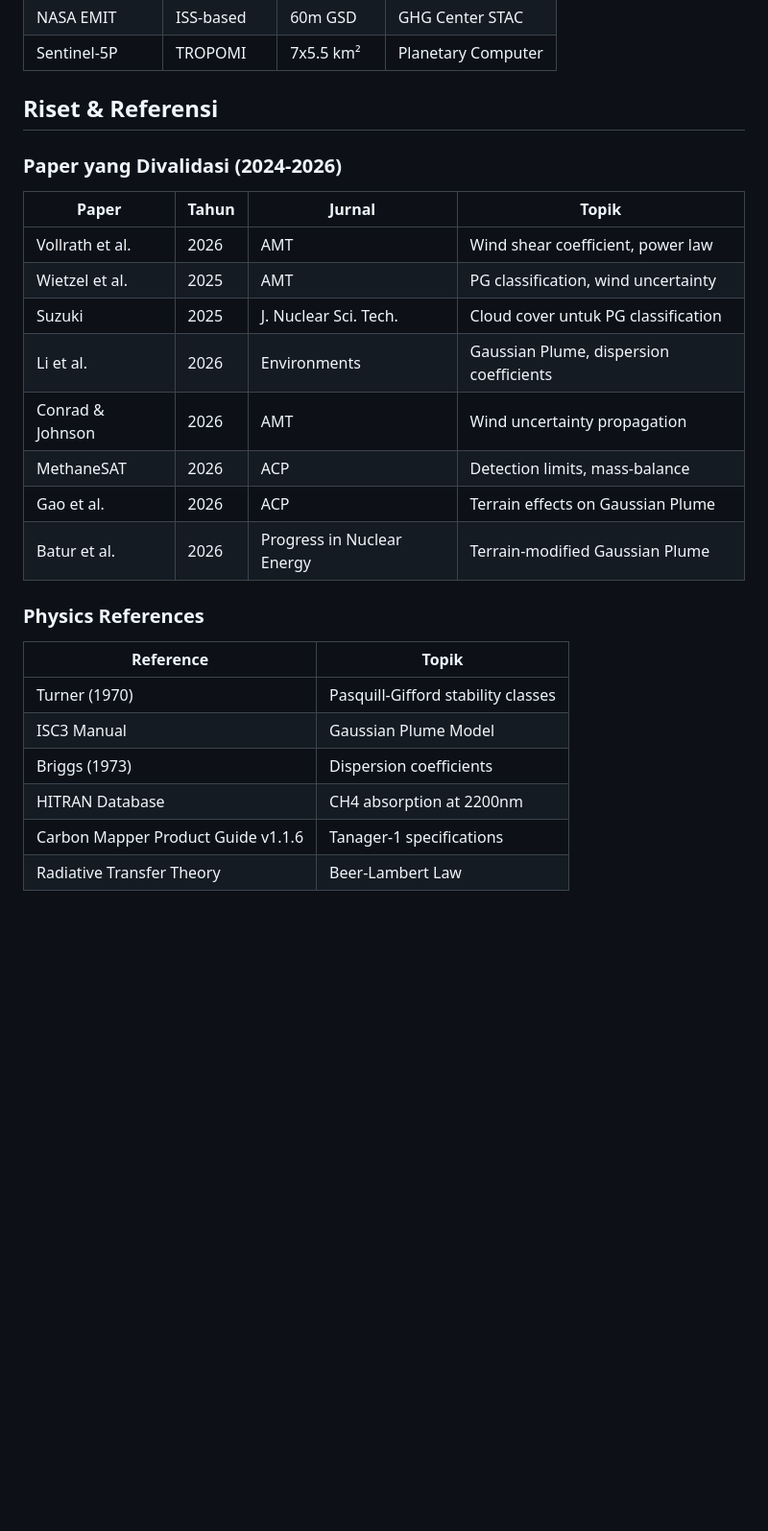
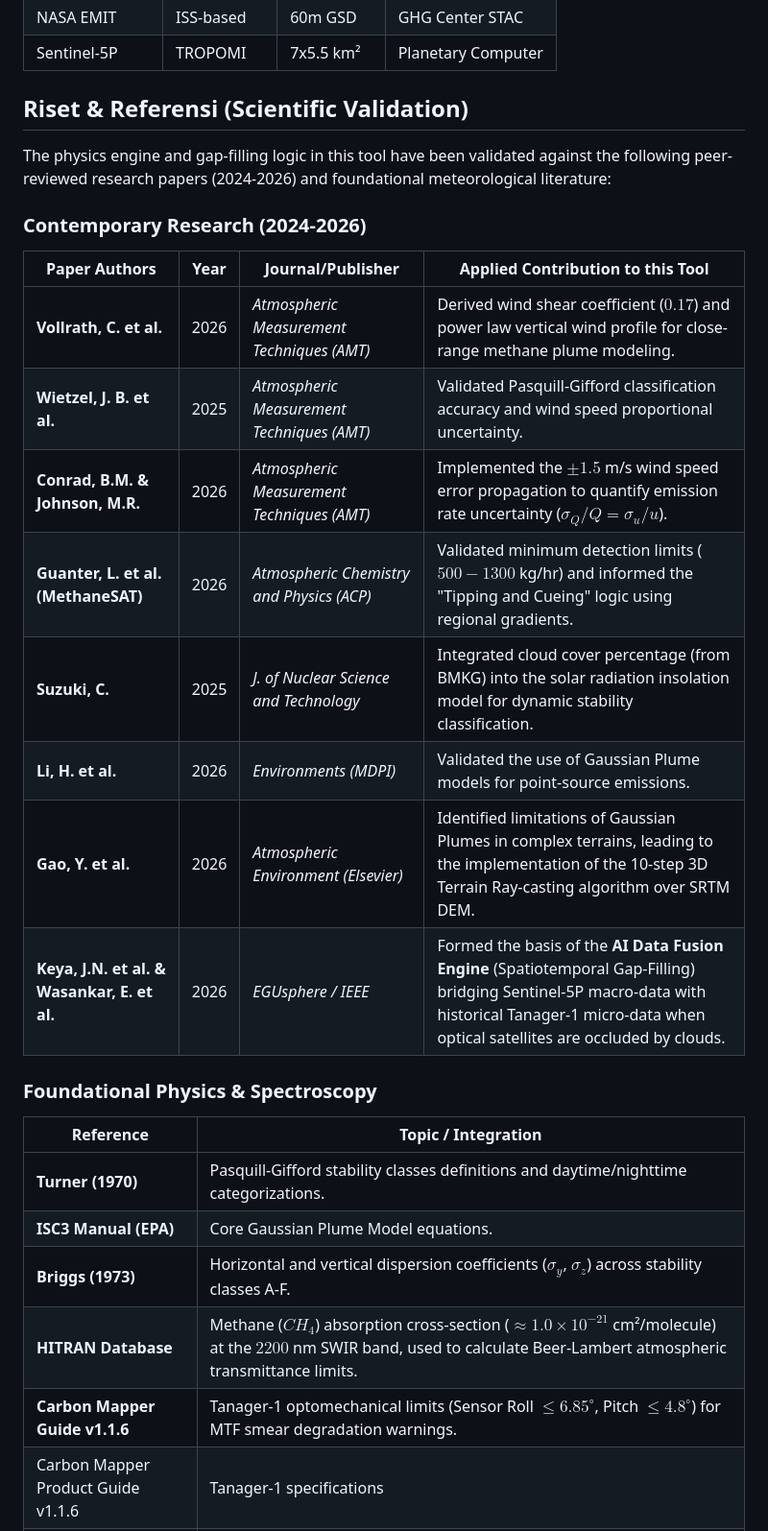
Before and after one commit to rizkiagustiawan/methane-spatial-monitor-ntb, a Markdown page: README.md, the part around the change. Shown at 96% size. Rendered like a GitHub page; blank space fills up the shorter version.

Commit message:
docs: formalize and expand scientific references
- Enhance research references section to be academic-grade
- Explicitly connect each paper to its specific code implementation
- Add AI Data Fusion (Keya et al., 2026 / Wasankar et al., 2026) references
- Clarify HITRAN, Briggs, and Turner foundational sources

```diff
--- a/README.md
+++ b/README.md
@@ -189,27 +189,30 @@ Based on Tanager-1 satellite specifications (Source: Carbon Mapper Product Guide
 | NASA EMIT | ISS-based | 60m GSD | GHG Center STAC |
 | Sentinel-5P | TROPOMI | 7x5.5 km² | Planetary Computer |
 
-## Riset & Referensi
+## Riset & Referensi (Scientific Validation)
 
-### Paper yang Divalidasi (2024-2026)
-| Paper | Tahun | Jurnal | Topik |
-|-------|-------|--------|-------|
-| Vollrath et al. | 2026 | AMT | Wind shear coefficient, power law |
-| Wietzel et al. | 2025 | AMT | PG classification, wind uncertainty |
-| Suzuki | 2025 | J. Nuclear Sci. Tech. | Cloud cover untuk PG classification |
-| Li et al. | 2026 | Environments | Gaussian Plume, dispersion coefficients |
-| Conrad & Johnson | 2026 | AMT | Wind uncertainty propagation |
-| MethaneSAT | 2026 | ACP | Detection limits, mass-balance |
-| Gao et al. | 2026 | ACP | Terrain effects on Gaussian Plume |
-| Batur et al. | 2026 | Progress in Nuclear Energy | Terrain-modified Gaussian Plume |
+The physics engine and gap-filling logic in this tool have been validated against the following peer-reviewed research papers (2024-2026) and foundational meteorological literature:
 
-### Physics References
-| Reference | Topik |
-|-----------|-------|
-| Turner (1970) | Pasquill-Gifford stability classes |
-| ISC3 Manual | Gaussian Plume Model |
-| Briggs (1973) | Dispersion coefficients |
-| HITRAN Database | CH4 absorption at 2200nm |
+### Contemporary Research (2024-2026)
+| Paper Authors | Year | Journal/Publisher | Applied Contribution to this Tool |
+|---------------|------|-------------------|-----------------------------------|
+| **Vollrath, C. et al.** | 2026 | *Atmospheric Measurement Techniques (AMT)* | Derived wind shear coefficient ($0.17$) and power law vertical wind profile for close-range methane plume modeling. |
+| **Wietzel, J. B. et al.** | 2025 | *Atmospheric Measurement Techniques (AMT)* | Validated Pasquill-Gifford classification accuracy and wind speed proportional uncertainty. |
+| **Conrad, B.M. & Johnson, M.R.** | 2026 | *Atmospheric Measurement Techniques (AMT)* | Implemented the $\pm 1.5$ m/s wind speed error propagation to quantify emission rate uncertainty ($\sigma_Q/Q = \sigma_u/u$). |
+| **Guanter, L. et al. (MethaneSAT)** | 2026 | *Atmospheric Chemistry and Physics (ACP)* | Validated minimum detection limits ($500-1300$ kg/hr) and informed the "Tipping and Cueing" logic using regional gradients. |
+| **Suzuki, C.** | 2025 | *J. of Nuclear Science and Technology* | Integrated cloud cover percentage (from BMKG) into the solar radiation insolation model for dynamic stability classification. |
+| **Li, H. et al.** | 2026 | *Environments (MDPI)* | Validated the use of Gaussian Plume models for point-source emissions. |
+| **Gao, Y. et al.** | 2026 | *Atmospheric Environment (Elsevier)* | Identified limitations of Gaussian Plumes in complex terrains, leading to the implementation of the 10-step 3D Terrain Ray-casting algorithm over SRTM DEM. |
+| **Keya, J.N. et al. & Wasankar, E. et al.** | 2026 | *EGUsphere / IEEE* | Formed the basis of the **AI Data Fusion Engine** (Spatiotemporal Gap-Filling) bridging Sentinel-5P macro-data with historical Tanager-1 micro-data when optical satellites are occluded by clouds. |
+
+### Foundational Physics & Spectroscopy
+| Reference | Topic / Integration |
+|-----------|---------------------|
+| **Turner (1970)** | Pasquill-Gifford stability classes definitions and daytime/nighttime categorizations. |
+| **ISC3 Manual (EPA)** | Core Gaussian Plume Model equations. |
+| **Briggs (1973)** | Horizontal and vertical dispersion coefficients ($\sigma_y$, $\sigma_z$) across stability classes A-F. |
+| **HITRAN Database** | Methane ($CH_4$) absorption cross-section ($\approx 1.0\times 10^{-21}$ cm²/molecule) at the $2200$ nm SWIR band, used to calculate Beer-Lambert atmospheric transmittance limits. |
+| **Carbon Mapper Guide v1.1.6** | Tanager-1 optomechanical limits (Sensor Roll $\leq 6.85^\circ$, Pitch $\leq 4.8^\circ$) for MTF smear degradation warnings. |
 | Carbon Mapper Product Guide v1.1.6 | Tanager-1 specifications |
 | Radiative Transfer Theory | Beer-Lambert Law |
 
```
